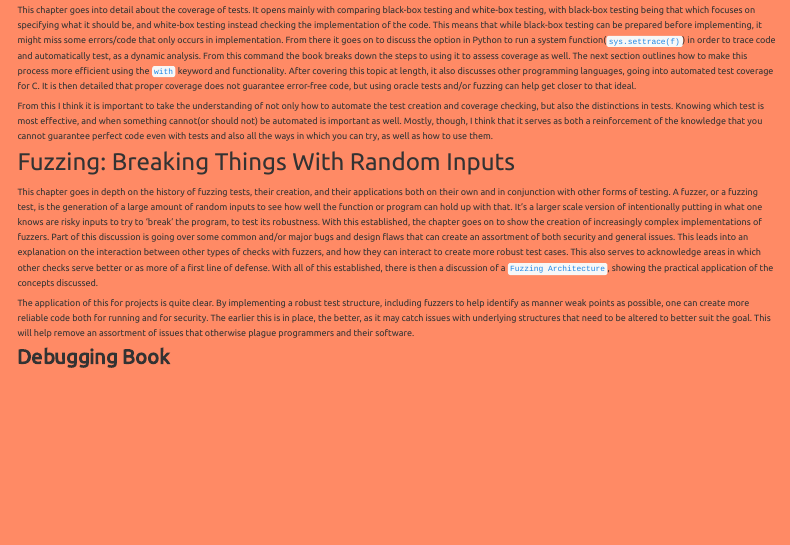
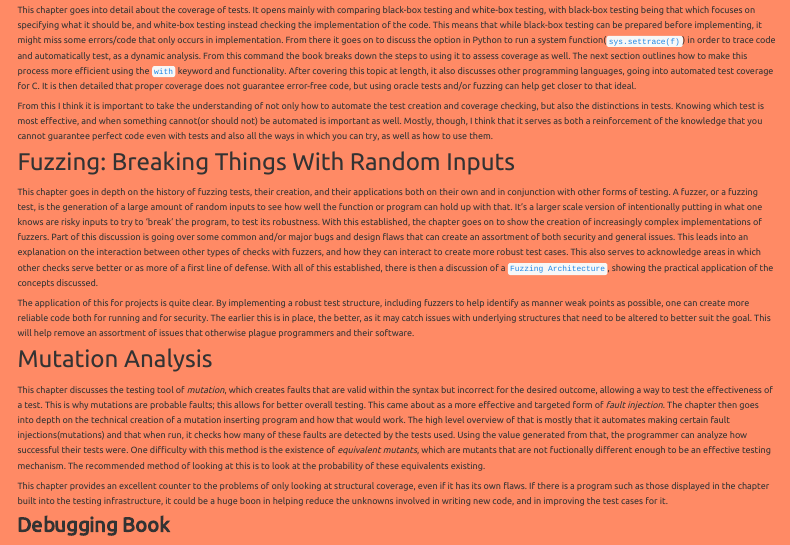
Before and after one commit to boulais01/MBCompSci203, a Quarto document (precis/index.qmd): the page in a window 1100 px wide, from 940 px down. Rendered offline with R 4.5, knitr and Pandoc in place of Quarto, with nearby package versions; menus at the side of the page are left out.

Commit message:
feat: add fb4 prcis

```diff
--- a/precis/index.qmd
+++ b/precis/index.qmd
@@ -163,4 +163,27 @@ structures that need to be altered to better suit the goal. This will help
 remove an assortment of issues that otherwise plague programmers and their
 software.
 
+### Mutation Analysis
+
+This chapter discusses the testing tool of *mutation*, which creates faults that
+are valid within the syntax but incorrect for the desired outcome, allowing a
+way to test the effectiveness of a test. This is why mutations are probable
+faults; this allows for better overall testing. This came about as a more
+effective and targeted form of *fault injection*. The chapter then goes into depth
+on the technical creation of a mutation inserting program and how that would
+work. The high level overview of that is mostly that it automates making certain
+fault injections(mutations) and that when run, it checks how many of these faults
+are detected by the tests used. Using the value generated from that, the
+programmer can analyze how successful their tests were. One difficulty with this
+method is the existence of *equivalent mutants*, which are mutants that are not
+fuctionally different enough to be an effective testing mechanism. The
+recommended method of looking at this is to look at the probability of these
+equivalents existing.
+
+This chapter provides an excellent counter to the problems of only looking at
+structural coverage, even if it has its own flaws. If there is a program such
+as those displayed in the chapter built into the testing infrastructure, it
+could be a huge boon in helping reduce the unknowns involved in writing new code,
+and in improving the test cases for it.
+
 ## Debugging Book
```
